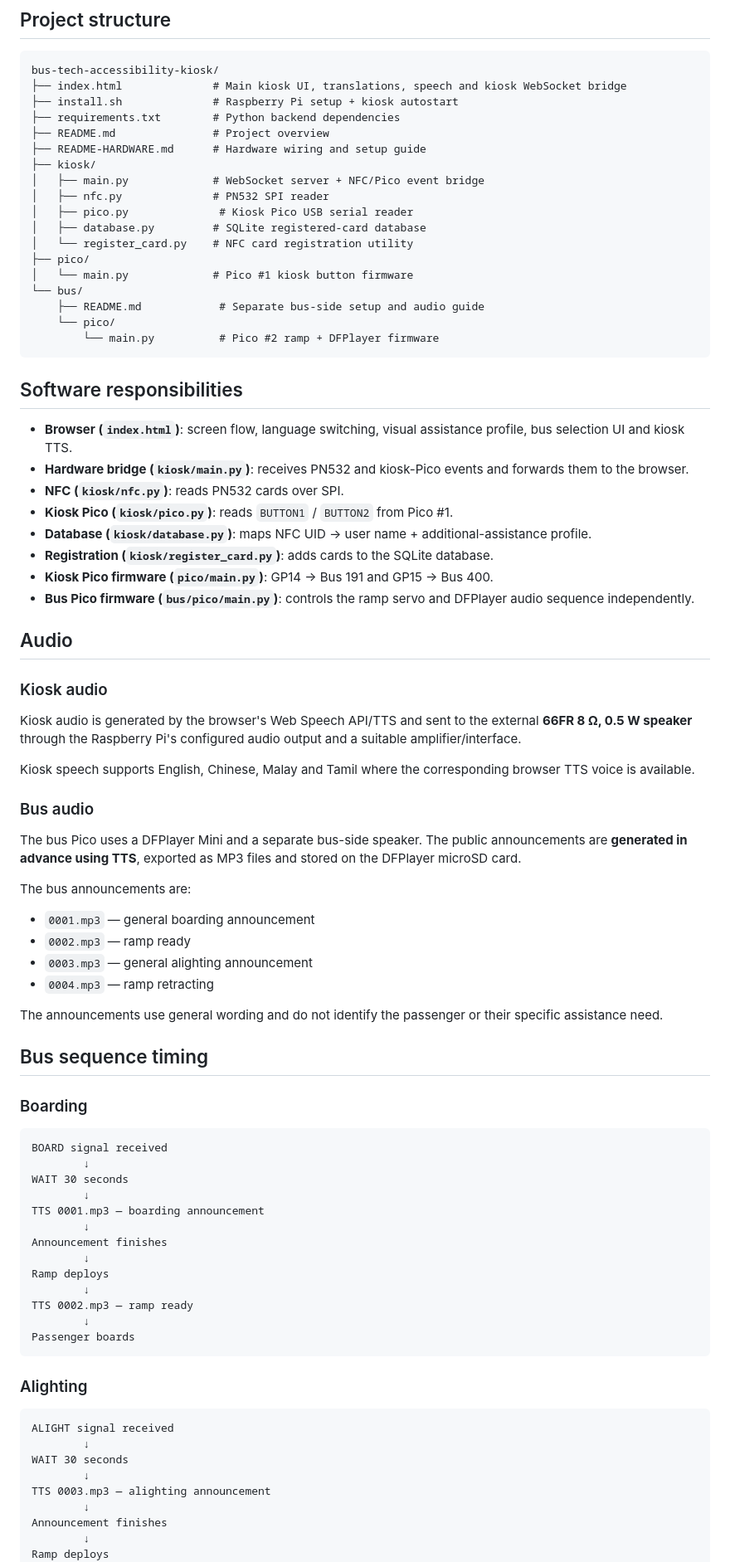
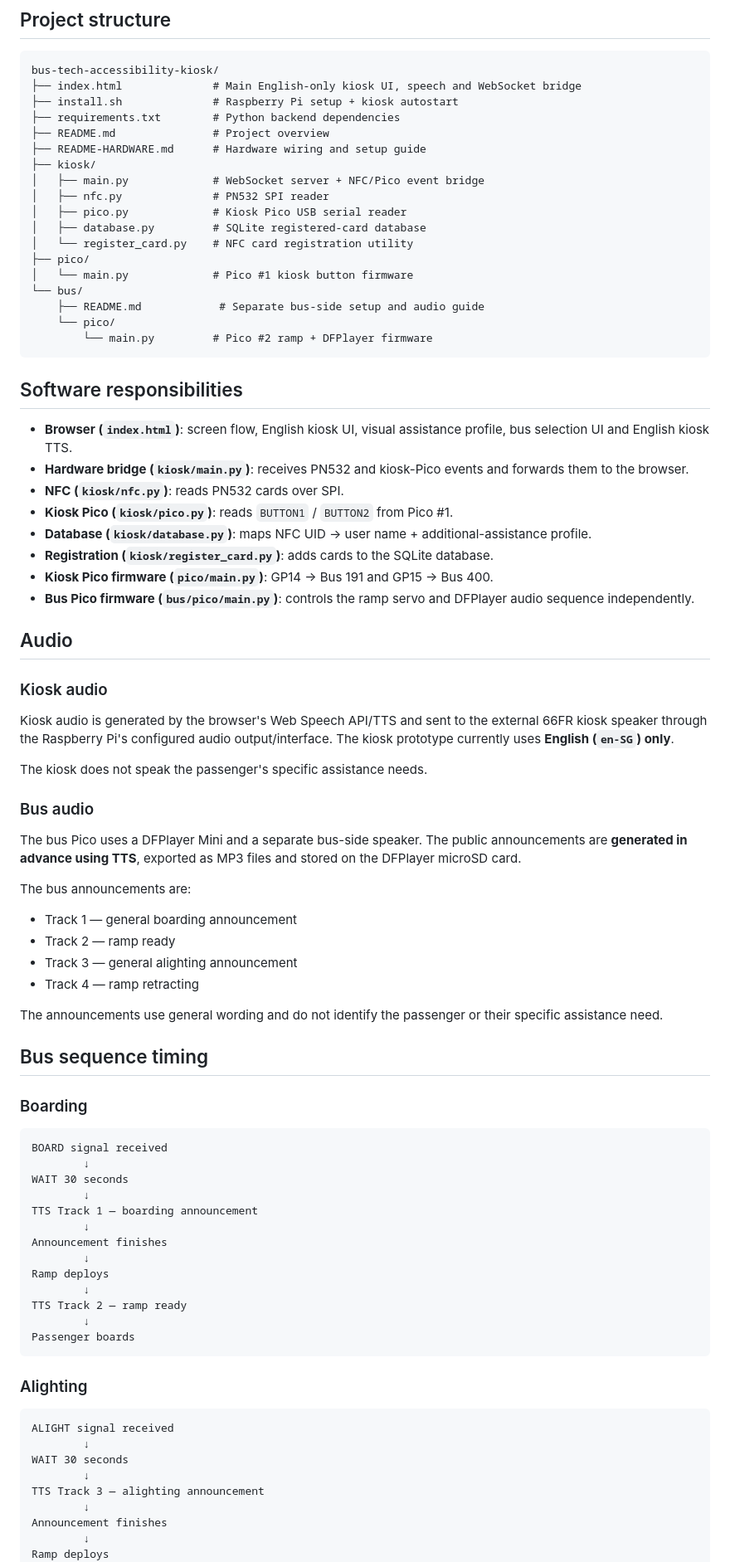
Before and after one commit to Bhuvana0996/bus-tech-accessibility-kiosk, a Markdown page: README.md, the part around one of its changes. Shown at 83% size. Drawn GitHub-style.

Commit message:
Document English-only kiosk flow

````diff
--- a/README.md
+++ b/README.md
@@ -128,7 +132,7 @@ There are no BOARD / ALIGHT buttons on Pico #2.
 
 ```text
 bus-tech-accessibility-kiosk/
-├── index.html              # Main kiosk UI, translations, speech and kiosk WebSocket bridge
+├── index.html              # Main English-only kiosk UI, speech and WebSocket bridge
 ├── install.sh              # Raspberry Pi setup + kiosk autostart
 ├── requirements.txt        # Python backend dependencies
 ├── README.md               # Project overview
@@ -136,7 +140,7 @@ bus-tech-accessibility-kiosk/
 ├── kiosk/
 │   ├── main.py             # WebSocket server + NFC/Pico event bridge
 │   ├── nfc.py              # PN532 SPI reader
-│   ├── pico.py              # Kiosk Pico USB serial reader
+│   ├── pico.py             # Kiosk Pico USB serial reader
 │   ├── database.py         # SQLite registered-card database
 │   └── register_card.py    # NFC card registration utility
 ├── pico/
@@ -144,12 +148,12 @@ bus-tech-accessibility-kiosk/
 └── bus/
     ├── README.md            # Separate bus-side setup and audio guide
     └── pico/
-        └── main.py          # Pico #2 ramp + DFPlayer firmware
+        └── main.py         # Pico #2 ramp + DFPlayer firmware
 ```
 
 ## Software responsibilities
 
-- **Browser (`index.html`)**: screen flow, language switching, visual assistance profile, bus selection UI and kiosk TTS.
+- **Browser (`index.html`)**: screen flow, English kiosk UI, visual assistance profile, bus selection UI and English kiosk TTS.
 - **Hardware bridge (`kiosk/main.py`)**: receives PN532 and kiosk-Pico events and forwards them to the browser.
 - **NFC (`kiosk/nfc.py`)**: reads PN532 cards over SPI.
 - **Kiosk Pico (`kiosk/pico.py`)**: reads `BUTTON1` / `BUTTON2` from Pico #1.
@@ -162,9 +166,9 @@ bus-tech-accessibility-kiosk/
 
 ### Kiosk audio
 
-Kiosk audio is generated by the browser's Web Speech API/TTS and sent to the external **66FR 8 Ω, 0.5 W speaker** through the Raspberry Pi's configured audio output and a suitable amplifier/interface.
+Kiosk audio is generated by the browser's Web Speech API/TTS and sent to the external 66FR kiosk speaker through the Raspberry Pi's configured audio output/interface. The kiosk prototype currently uses **English (`en-SG`) only**.
 
-Kiosk speech supports English, Chinese, Malay and Tamil where the corresponding browser TTS voice is available.
+The kiosk does not speak the passenger's specific assistance needs.
 
 ### Bus audio
 
@@ -172,10 +176,10 @@ The bus Pico uses a DFPlayer Mini and a separate bus-side speaker. The public an
 
 The bus announcements are:
 
-- `0001.mp3` — general boarding announcement
-- `0002.mp3` — ramp ready
-- `0003.mp3` — general alighting announcement
-- `0004.mp3` — ramp retracting
+- Track 1 — general boarding announcement
+- Track 2 — ramp ready
+- Track 3 — general alighting announcement
+- Track 4 — ramp retracting
 
 The announcements use general wording and do not identify the passenger or their specific assistance need.
 
@@ -188,13 +192,13 @@ BOARD signal received
         ↓
 WAIT 30 seconds
         ↓
-TTS 0001.mp3 — boarding announcement
+TTS Track 1 — boarding announcement
         ↓
 Announcement finishes
         ↓
 Ramp deploys
         ↓
-TTS 0002.mp3 — ramp ready
+TTS Track 2 — ramp ready
         ↓
 Passenger boards
 ```
@@ -206,7 +210,7 @@ ALIGHT signal received
         ↓
 WAIT 30 seconds
         ↓
-TTS 0003.mp3 — alighting announcement
+TTS Track 3 — alighting announcement
         ↓
 Announcement finishes
         ↓
````
Also changed, not shown: other parts of README.md (+18 -15 lines).
